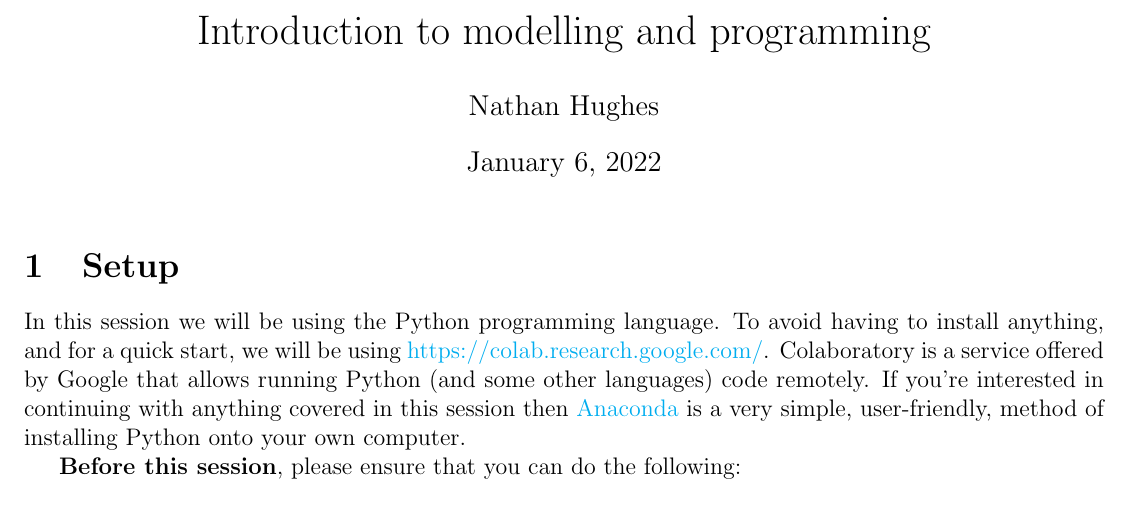
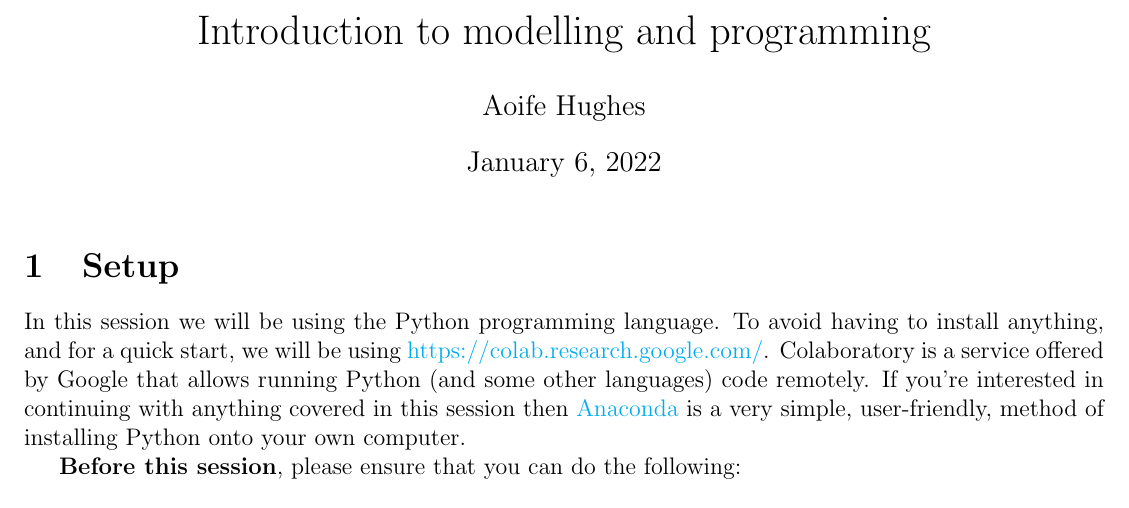
Before and after one commit to sumeetmankar171/Python-Crash-Course, a LaTeX document (main.tex): part of page 1 of 13, cut so that both start at the same text. Compiled offline with pdfLaTeX.

Commit message:
Fixed spelling

```diff
--- a/main.tex
+++ b/main.tex
@@ -44,7 +44,7 @@
 \usepackage{}
 
 \title{Introduction to modelling and programming}
-\author{Nathan Hughes}
+\author{Aoife Hughes}
 \date{\today}
 
 
```
Also changed, not shown: README.md, 1 other file.
